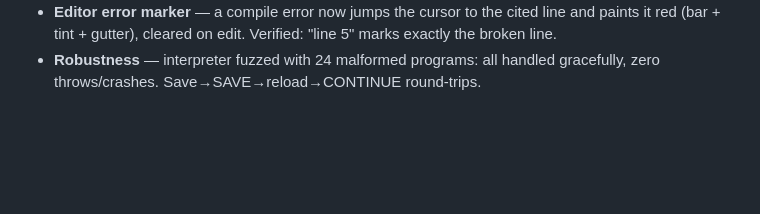
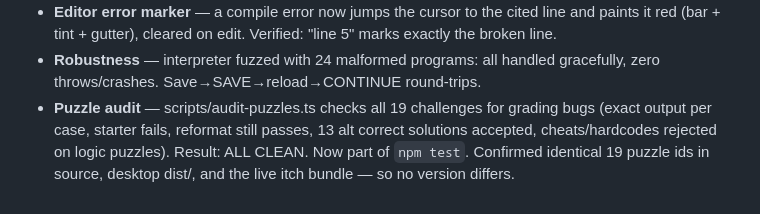
Before and after one commit to MKultra-608/the-garbage-collector, a Markdown page: docs/QA.md, the part around the change. Rendered like a GitHub page; blank space fills up the shorter version.

Commit message:
QA doc: record clean puzzle audit result

```diff
--- a/docs/QA.md
+++ b/docs/QA.md
@@ -71,3 +71,8 @@ Scores after QA pass 1 (2026-07-11). Weighted avg ~7.6; no category below 7.
   "line 5" marks exactly the broken line.
 - **Robustness** — interpreter fuzzed with 24 malformed programs: all handled
   gracefully, zero throws/crashes. Save→SAVE→reload→CONTINUE round-trips.
+- **Puzzle audit** — scripts/audit-puzzles.ts checks all 19 challenges for
+  grading bugs (exact output per case, starter fails, reformat still passes, 13
+  alt correct solutions accepted, cheats/hardcodes rejected on logic puzzles).
+  Result: ALL CLEAN. Now part of `npm test`. Confirmed identical 19 puzzle ids
+  in source, desktop dist/, and the live itch bundle — so no version differs.
```
